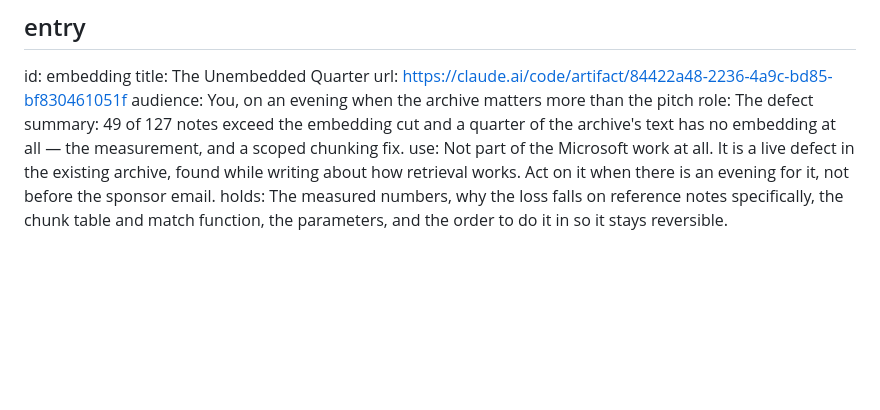
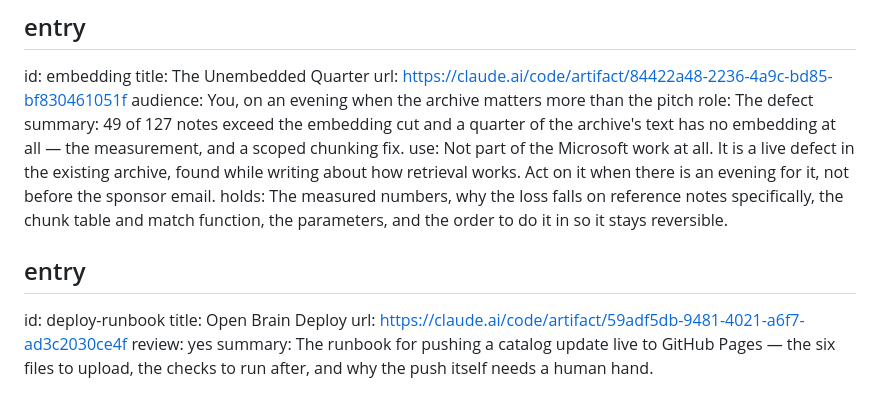
Before and after one commit to otterstew/open-brain-catalog, a Markdown page: docs/artifact-index.md, the part around the change. Rendered like a GitHub page; blank space fills up the shorter version.

Commit message:
Weekly artefact index refresh: add Open Brain Deploy
Appends the "Open Brain Deploy" entry (id: deploy-runbook), the only newly
published artefact found this week that belongs to the Microsoft/Open
Brain/Life Engine set. Two Sides (Azure AI-901 flashcards) and Mailroom
(inbox triage) are separate projects and were left out.

Co-Authored-By: Claude Sonnet 5 <noreply@anthropic.com>
Claude-Session: https://claude.ai/code/session_01F5RUkrje7NtZFczqN1uYWF

```diff
--- a/docs/artifact-index.md
+++ b/docs/artifact-index.md
@@ -111,3 +111,10 @@ role: The defect
 summary: 49 of 127 notes exceed the embedding cut and a quarter of the archive's text has no embedding at all — the measurement, and a scoped chunking fix.
 use: Not part of the Microsoft work at all. It is a live defect in the existing archive, found while writing about how retrieval works. Act on it when there is an evening for it, not before the sponsor email.
 holds: The measured numbers, why the loss falls on reference notes specifically, the chunk table and match function, the parameters, and the order to do it in so it stays reversible.
+
+## entry
+id: deploy-runbook
+title: Open Brain Deploy
+url: https://claude.ai/code/artifact/59adf5db-9481-4021-a6f7-ad3c2030ce4f
+review: yes
+summary: The runbook for pushing a catalog update live to GitHub Pages — the six files to upload, the checks to run after, and why the push itself needs a human hand.
```
